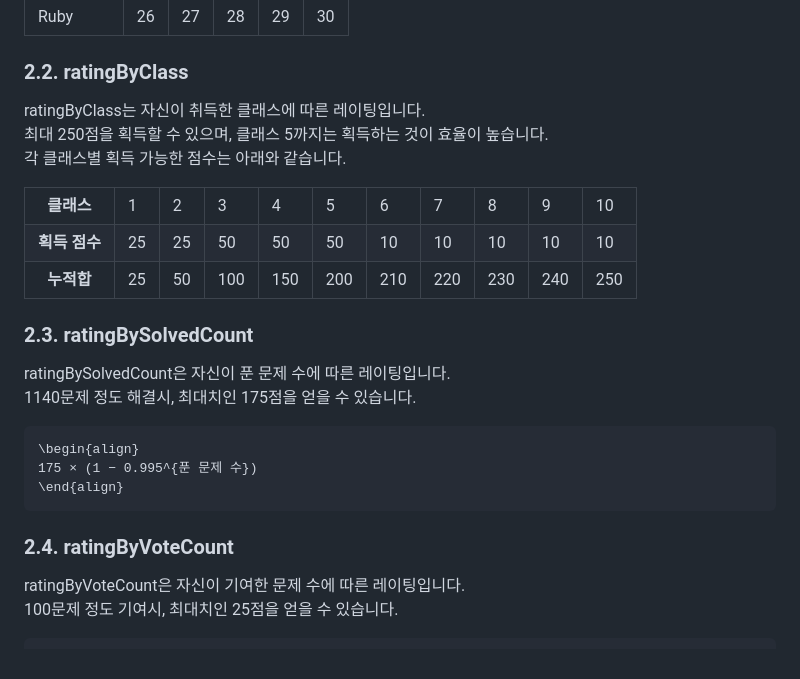
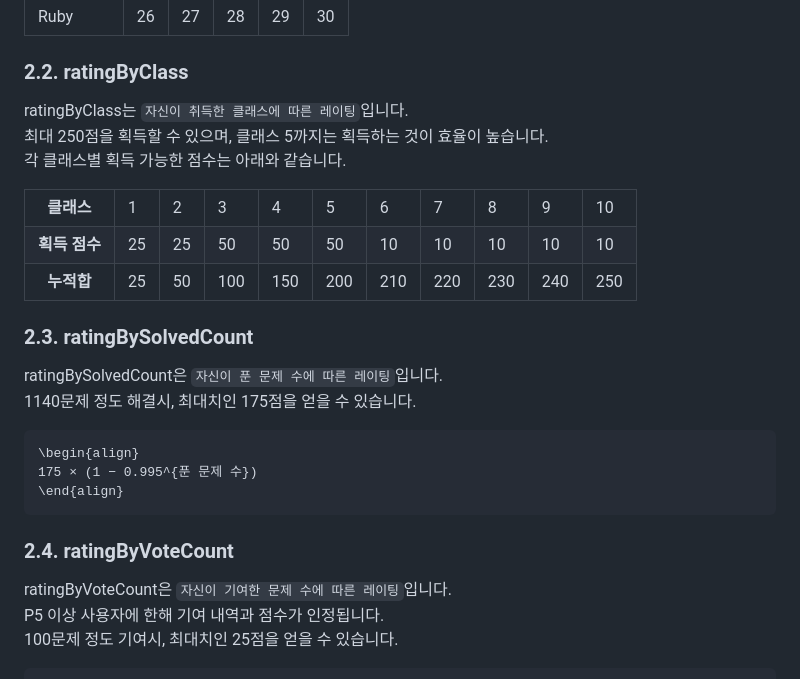
Before and after one commit to w8385/solved-ac_solution, a Markdown page: README.md, the part around the change printed below. Rendered like a GitHub page.

````diff
--- a/README.md
+++ b/README.md
@@ -92,7 +91,7 @@ ratingByProblemsSum은 자신이 푼 상위 100문제의 난이도 합에 따른
 </table>
 
 ### 2.2. ratingByClass
-ratingByClass는 자신이 취득한 클래스에 따른 레이팅입니다.
+ratingByClass는 `자신이 취득한 클래스에 따른 레이팅`입니다.
 최대 250점을 획득할 수 있으며, 클래스 5까지는 획득하는 것이 효율이 높습니다.
 각 클래스별 획득 가능한 점수는 아래와 같습니다.
 
@@ -141,7 +140,7 @@ ratingByClass는 자신이 취득한 클래스에 따른 레이팅입니다.
 </table>
 
 ### 2.3. ratingBySolvedCount
-ratingBySolvedCount은 자신이 푼 문제 수에 따른 레이팅입니다.
+ratingBySolvedCount은 `자신이 푼 문제 수에 따른 레이팅`입니다.
 1140문제 정도 해결시, 최대치인 175점을 얻을 수 있습니다.
 
 ```math
@@ -151,7 +150,8 @@ ratingBySolvedCount은 자신이 푼 문제 수에 따른 레이팅입니다.
 ```
 
 ### 2.4. ratingByVoteCount
-ratingByVoteCount은 자신이 기여한 문제 수에 따른 레이팅입니다.
+ratingByVoteCount은 `자신이 기여한 문제 수에 따른 레이팅`입니다.
+P5 이상 사용자에 한해 기여 내역과 점수가 인정됩니다.
 100문제 정도 기여시, 최대치인 25점을 얻을 수 있습니다.
 
 ```math
````
Also changed, not shown: other parts of README.md (+2 -3 lines).
